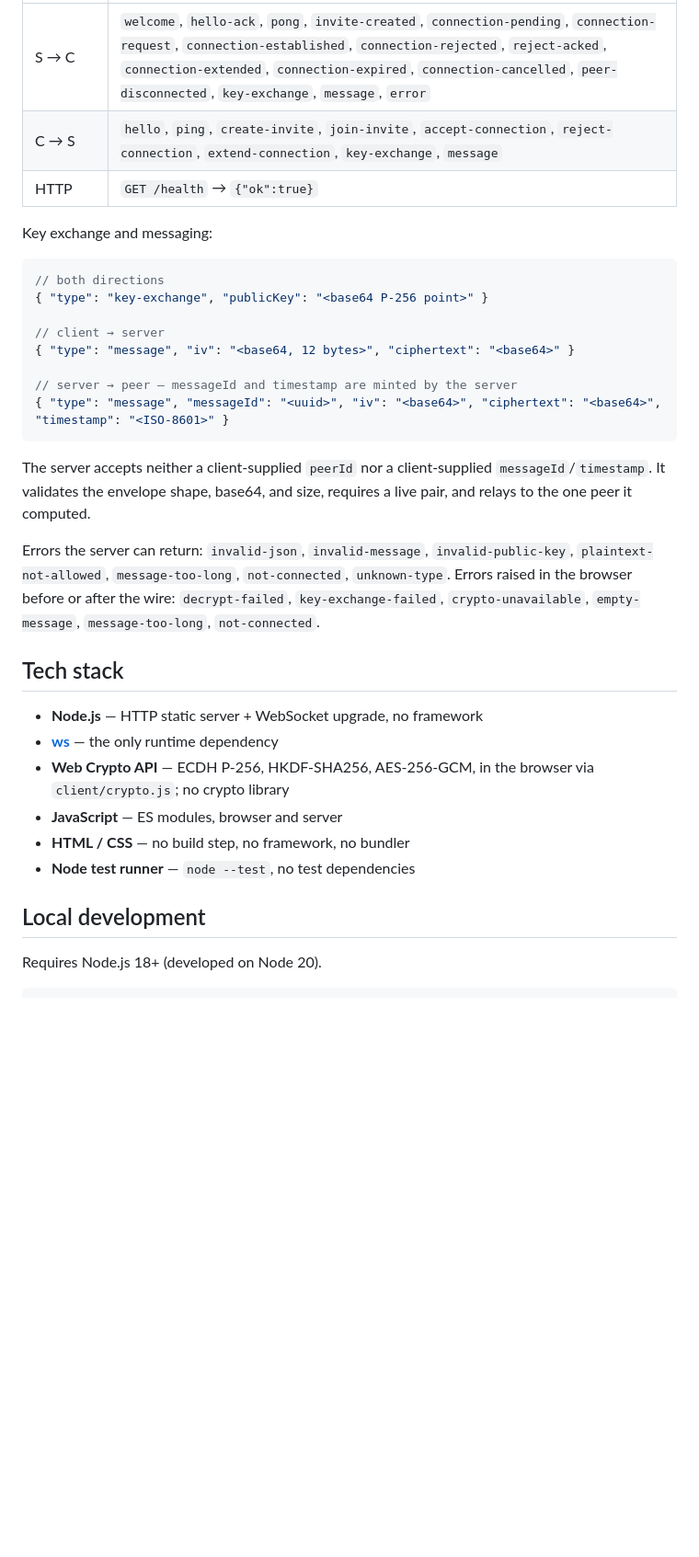
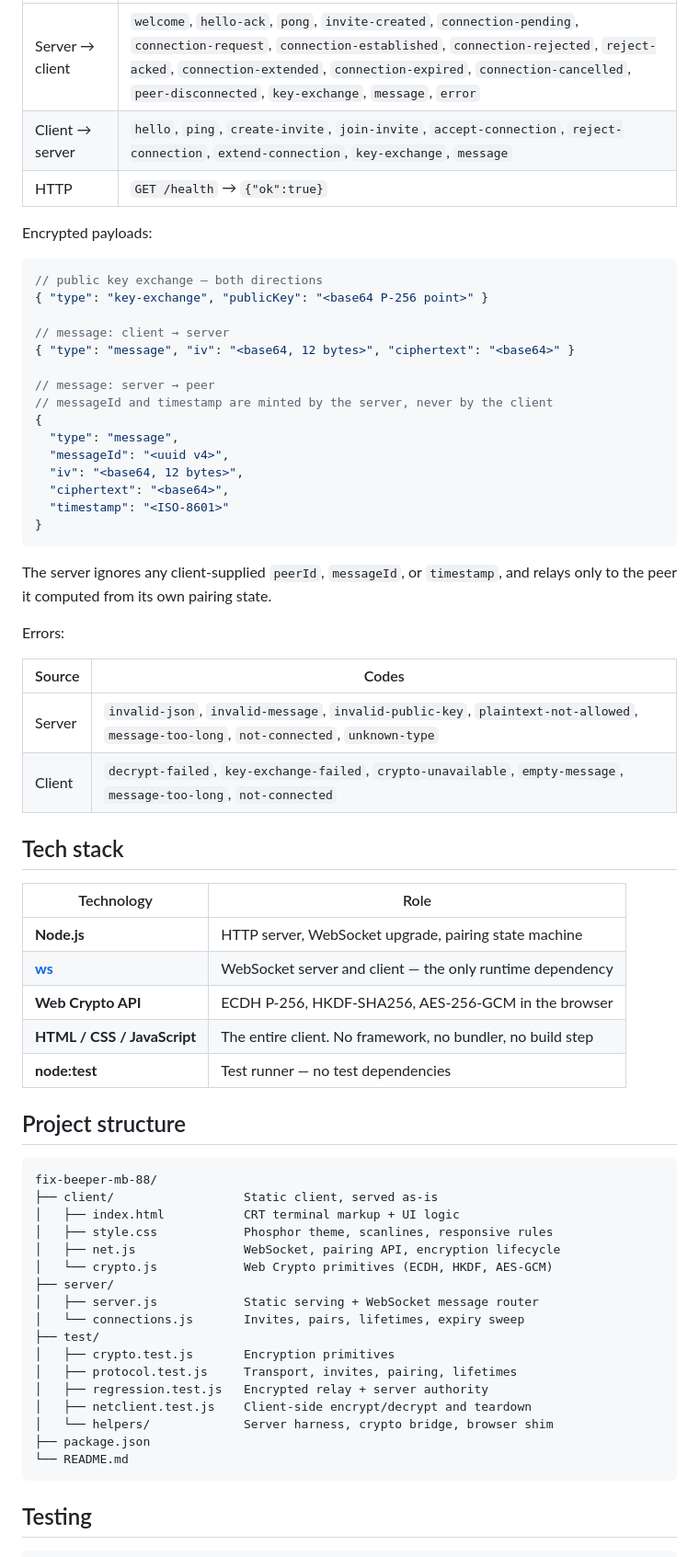
Before and after one commit to tejenderlib/fix-beeper-mb-88, a Markdown page: README.md, the part around one of its changes. Shown at 92% size. Rendered like a GitHub page; blank space fills up the shorter version.

Commit message:
docs: rewrite README for v1 release

````diff
--- a/README.md
+++ b/README.md
@@ -46,36 +106,69 @@ Encryption happens entirely in the browser. The server routes opaque envelopes a
 | --- | --- |
-| S → C | `welcome`, `hello-ack`, `pong`, `invite-created`, `connection-pending`, `connection-request`, `connection-established`, `connection-rejected`, `reject-acked`, `connection-extended`, `connection-expired`, `connection-cancelled`, `peer-disconnected`, `key-exchange`, `message`, `error` |
-| C → S | `hello`, `ping`, `create-invite`, `join-invite`, `accept-connection`, `reject-connection`, `extend-connection`, `key-exchange`, `message` |
+| Server → client | `welcome`, `hello-ack`, `pong`, `invite-created`, `connection-pending`, `connection-request`, `connection-established`, `connection-rejected`, `reject-acked`, `connection-extended`, `connection-expired`, `connection-cancelled`, `peer-disconnected`, `key-exchange`, `message`, `error` |
+| Client → server | `hello`, `ping`, `create-invite`, `join-invite`, `accept-connection`, `reject-connection`, `extend-connection`, `key-exchange`, `message` |
 | HTTP | `GET /health` → `{"ok":true}` |
 
-Key exchange and messaging:
+Encrypted payloads:
 
 ```jsonc
-// both directions
+// public key exchange — both directions
 { "type": "key-exchange", "publicKey": "<base64 P-256 point>" }
 
-// client → server
+// message: client → server
 { "type": "message", "iv": "<base64, 12 bytes>", "ciphertext": "<base64>" }
 
-// server → peer — messageId and timestamp are minted by the server
-{ "type": "message", "messageId": "<uuid>", "iv": "<base64>", "ciphertext": "<base64>", "timestamp": "<ISO-8601>" }
+// message: server → peer
+// messageId and timestamp are minted by the server, never by the client
+{
+  "type": "message",
+  "messageId": "<uuid v4>",
+  "iv": "<base64, 12 bytes>",
+  "ciphertext": "<base64>",
+  "timestamp": "<ISO-8601>"
+}
 ```
 
-The server accepts neither a client-supplied `peerId` nor a client-supplied `messageId`/`timestamp`. It validates the envelope shape, base64, and size, requires a live pair, and relays to the one peer it computed.
+The server ignores any client-supplied `peerId`, `messageId`, or `timestamp`, and relays only to the peer it computed from its own pairing state.
 
-Errors the server can return: `invalid-json`, `invalid-message`, `invalid-public-key`, `plaintext-not-allowed`, `message-too-long`, `not-connected`, `unknown-type`. Errors raised in the browser before or after the wire: `decrypt-failed`, `key-exchange-failed`, `crypto-unavailable`, `empty-message`, `message-too-long`, `not-connected`.
+Errors:
+
+| Source | Codes |
+| --- | --- |
+| Server | `invalid-json`, `invalid-message`, `invalid-public-key`, `plaintext-not-allowed`, `message-too-long`, `not-connected`, `unknown-type` |
+| Client | `decrypt-failed`, `key-exchange-failed`, `crypto-unavailable`, `empty-message`, `message-too-long`, `not-connected` |
 
 ## Tech stack
 
-- **Node.js** — HTTP static server + WebSocket upgrade, no framework
-- **[ws](https://github.com/websockets/ws)** — the only runtime dependency
-- **Web Crypto API** — ECDH P-256, HKDF-SHA256, AES-256-GCM, in the browser via `client/crypto.js`; no crypto library
-- **JavaScript** — ES modules, browser and server
-- **HTML / CSS** — no build step, no framework, no bundler
-- **Node test runner** — `node --test`, no test dependencies
+| Technology | Role |
+| --- | --- |
+| **Node.js** | HTTP server, WebSocket upgrade, pairing state machine |
+| [**ws**](https://github.com/websockets/ws) | WebSocket server and client — the only runtime dependency |
+| **Web Crypto API** | ECDH P-256, HKDF-SHA256, AES-256-GCM in the browser |
+| **HTML / CSS / JavaScript** | The entire client. No framework, no bundler, no build step |
+| **node:test** | Test runner — no test dependencies |
 
-## Local development
+## Project structure
 
-Requires Node.js 18+ (developed on Node 20).
+```
+fix-beeper-mb-88/
+├── client/                  Static client, served as-is
+│   ├── index.html           CRT terminal markup + UI logic
+│   ├── style.css            Phosphor theme, scanlines, responsive rules
+│   ├── net.js               WebSocket, pairing API, encryption lifecycle
+│   └── crypto.js            Web Crypto primitives (ECDH, HKDF, AES-GCM)
+├── server/
+│   ├── server.js            Static serving + WebSocket message router
+│   └── connections.js       Invites, pairs, lifetimes, expiry sweep
+├── test/
+│   ├── crypto.test.js       Encryption primitives
+│   ├── protocol.test.js     Transport, invites, pairing, lifetimes
+│   ├── regression.test.js   Encrypted relay + server authority
+│   ├── netclient.test.js    Client-side encrypt/decrypt and teardown
+│   └── helpers/             Server harness, crypto bridge, browser shim
+├── package.json
+└── README.md
+```
+
+## Testing
 
 ```sh
````
Also changed, not shown: other parts of README.md (+138 -83 lines).
